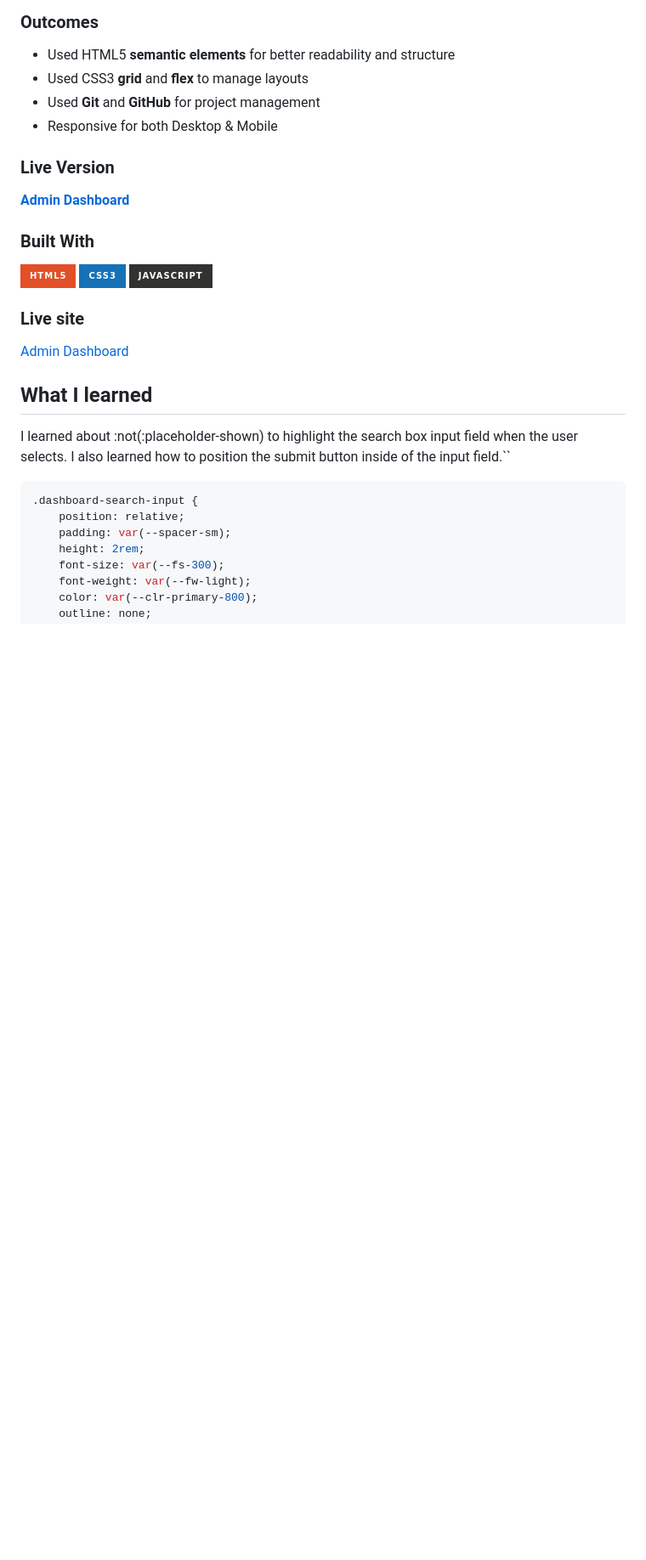
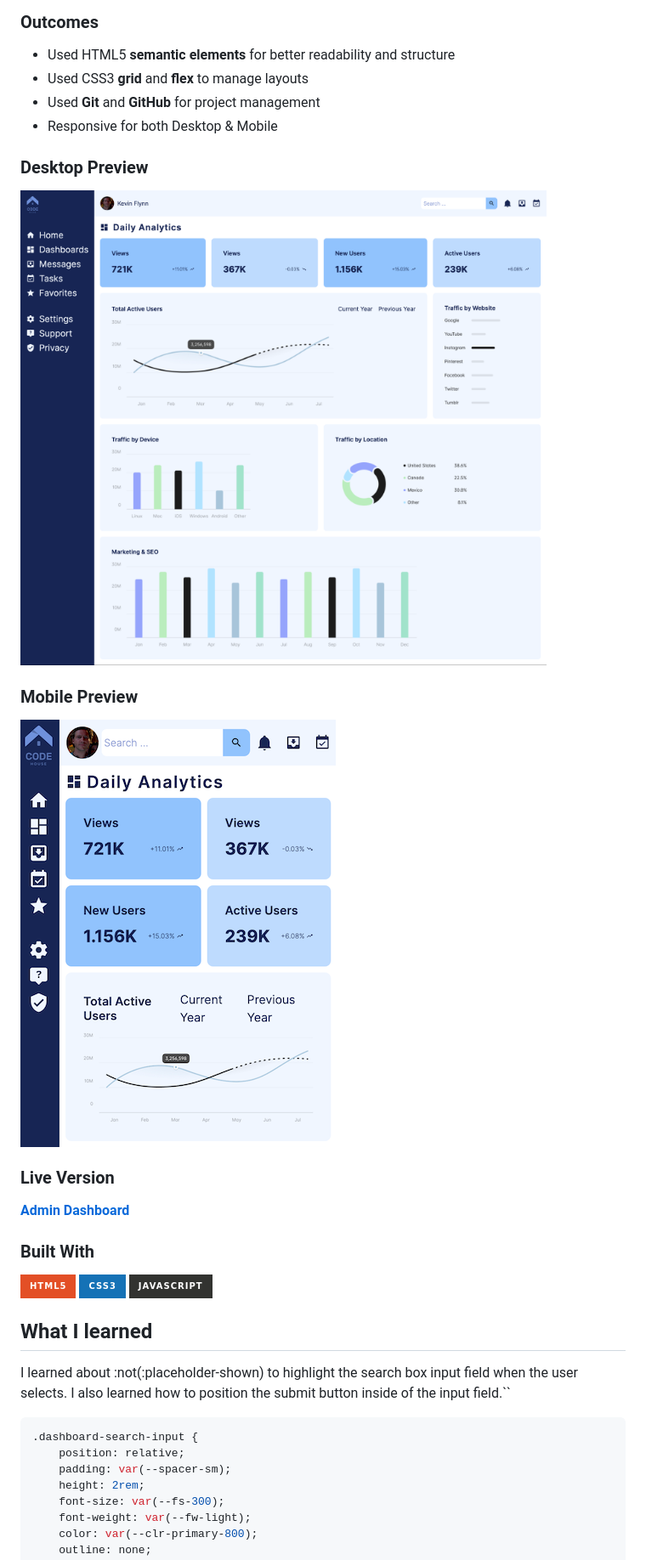
Before and after one commit to ryanthayes/top-admin-dashboard, a Markdown page: README.md, the part around the change. Shown: that part at 85% size. Rendered like a GitHub page; pictures changed too: images/desktop-preview.png, images/mobile-preview.png; badges without logos; blank space fills up the shorter version.

Commit message:
Add screenshots to README.md

```diff
--- a/README.md
+++ b/README.md
@@ -20,16 +20,18 @@ I started by looking at existing admin dashboards from competitors such as Click
 - Used **Git** and **GitHub** for project management
 - Responsive for both Desktop & Mobile
 
+### Desktop Preview
+![Alt text](images/desktop-preview.png "a title")
+
+### Mobile Preview
+![Alt text](images/mobile-preview.png "a title")
+
 ### Live Version
 **[Admin Dashboard](https://ryanthayes.github.io/top-rock-admin-dashboard/)**
 
 ### Built With
 
  ![HTML5](https://img.shields.io/badge/html5-%23E34F26.svg?style=for-the-badge&logo=html5&logoColor=white)   ![CSS3](https://img.shields.io/badge/css3-%231572B6.svg?style=for-the-badge&logo=css3&logoColor=white)   ![JavaScript](https://img.shields.io/badge/javascript-%23323330.svg?style=for-the-badge&logo=javascript&logoColor=%23F7DF1E)
-
-### Live site
-
-[Admin Dashboard](https://ryanthayes.github.io/top-admin-dashboard/)
 
 ## What I learned
 
```
